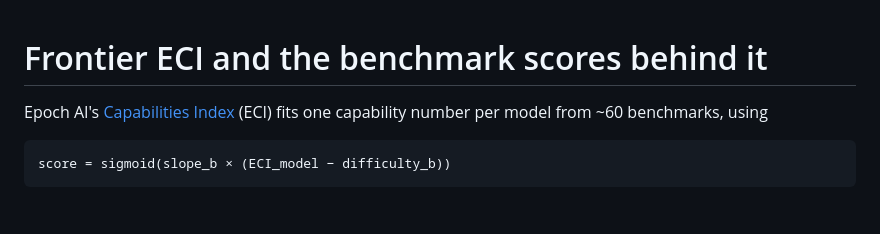
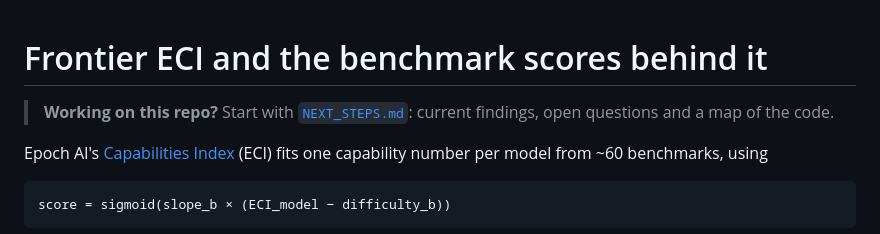
Before and after one commit to tecunningham/eci-benchmark-logodds, a Markdown page: README.md, the part around the change. GitHub-like rendering; blank space fills up the shorter version.

Commit message:
Add NEXT_STEPS.md: findings, open questions and code map for the next session
Co-Authored-By: Claude Opus 5.5 <noreply@anthropic.com>

```diff
--- a/README.md
+++ b/README.md
@@ -1,4 +1,6 @@
 # Frontier ECI and the benchmark scores behind it
+
+> **Working on this repo?** Start with [`NEXT_STEPS.md`](NEXT_STEPS.md): current findings, open questions and a map of the code.
 
 Epoch AI's [Capabilities Index](https://epoch.ai/eci) (ECI) fits one capability number per model from ~60 benchmarks, using
 
```
Also changed, not shown: NEXT_STEPS.md (added, +97 -0 lines).
